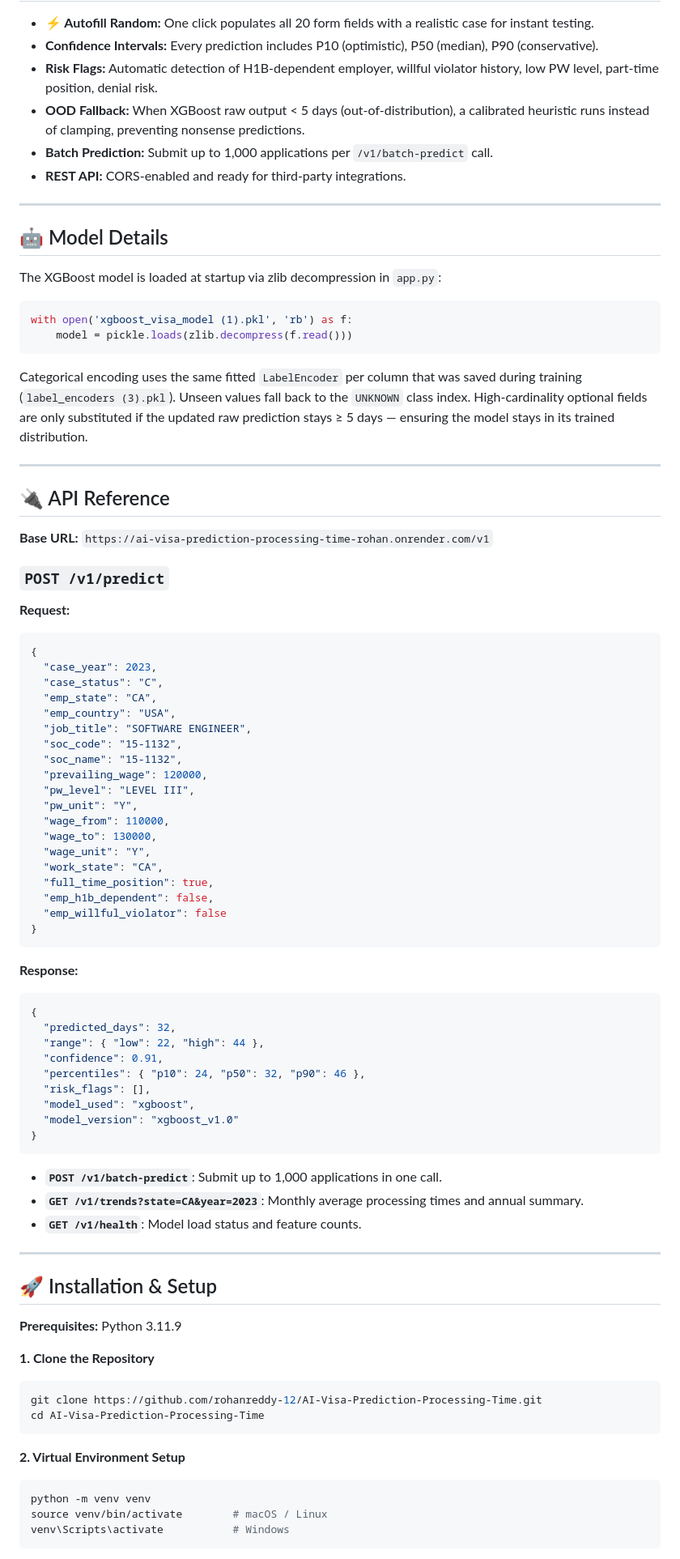
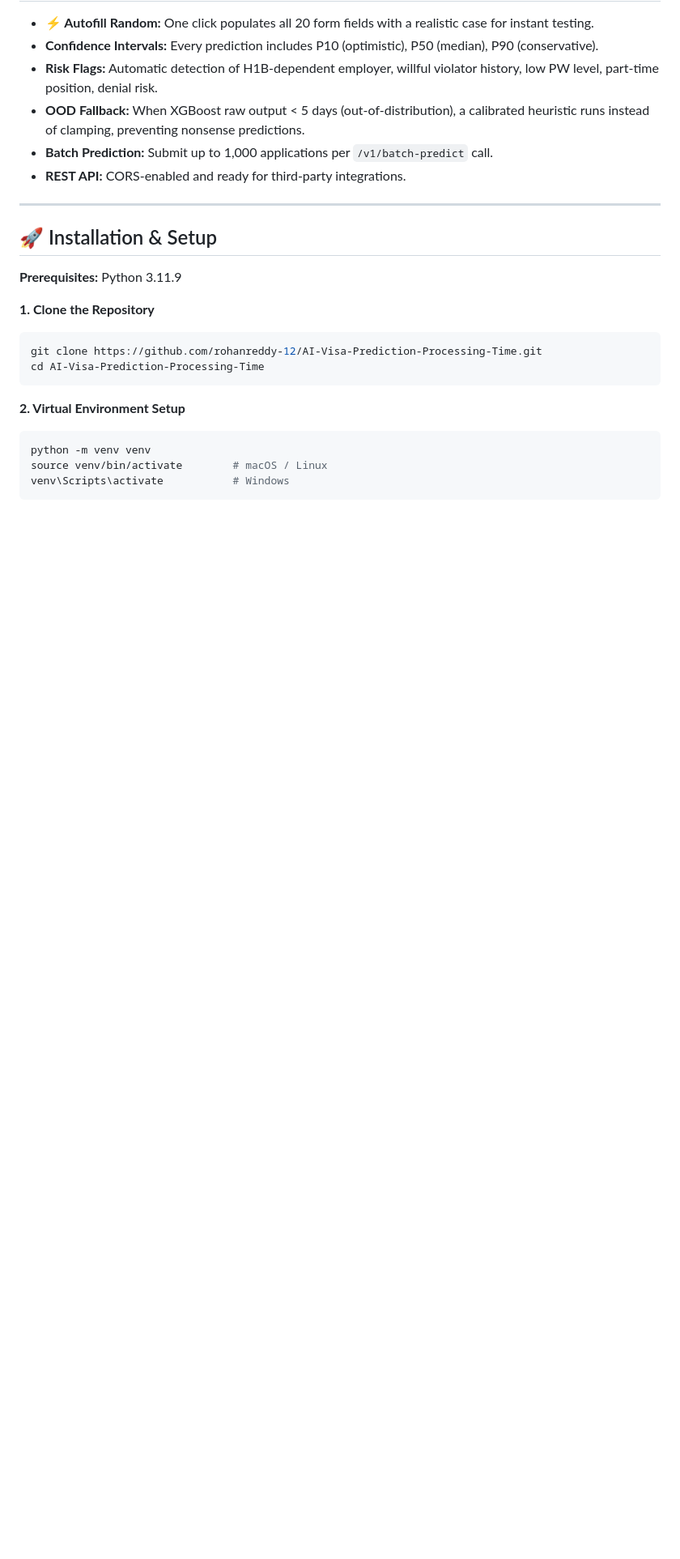
Before and after one commit to rohanreddy-12/AI-Visa-Prediction-Processing-Time, a Markdown page: README.md, the part around the change. Shown at 81% size. Drawn GitHub-style; blank space fills up the shorter version.

````diff
--- a/README.md
+++ b/README.md
@@ -173,68 +173,6 @@ The Flask backend serves a single-page frontend across five sections: Time Estim
   * **Batch Prediction:** Submit up to 1,000 applications per `/v1/batch-predict` call.
   * **REST API:** CORS-enabled and ready for third-party integrations.
 
------
-
-## 🤖 Model Details
-
-The XGBoost model is loaded at startup via zlib decompression in `app.py`:
-
-```python
-with open('xgboost_visa_model (1).pkl', 'rb') as f:
-    model = pickle.loads(zlib.decompress(f.read()))
-```
-
-Categorical encoding uses the same fitted `LabelEncoder` per column that was saved during training (`label_encoders (3).pkl`). Unseen values fall back to the `UNKNOWN` class index. High-cardinality optional fields are only substituted if the updated raw prediction stays ≥ 5 days — ensuring the model stays in its trained distribution.
-
------
-
-## 🔌 API Reference
-
-**Base URL:** `https://ai-visa-prediction-processing-time-rohan.onrender.com/v1`
-
-### `POST /v1/predict`
-
-**Request:**
-
-```json
-{
-  "case_year": 2023,
-  "case_status": "C",
-  "emp_state": "CA",
-  "emp_country": "USA",
-  "job_title": "SOFTWARE ENGINEER",
-  "soc_code": "15-1132",
-  "soc_name": "15-1132",
-  "prevailing_wage": 120000,
-  "pw_level": "LEVEL III",
-  "pw_unit": "Y",
-  "wage_from": 110000,
-  "wage_to": 130000,
-  "wage_unit": "Y",
-  "work_state": "CA",
-  "full_time_position": true,
-  "emp_h1b_dependent": false,
-  "emp_willful_violator": false
-}
-```
-
-**Response:**
-
-```json
-{
-  "predicted_days": 32,
-  "range": { "low": 22, "high": 44 },
-  "confidence": 0.91,
-  "percentiles": { "p10": 24, "p50": 32, "p90": 46 },
-  "risk_flags": [],
-  "model_used": "xgboost",
-  "model_version": "xgboost_v1.0"
-}
-```
-
-  * **`POST /v1/batch-predict`**: Submit up to 1,000 applications in one call.
-  * **`GET /v1/trends?state=CA&year=2023`**: Monthly average processing times and annual summary.
-  * **`GET /v1/health`**: Model load status and feature counts.
 
 -----
 
````
